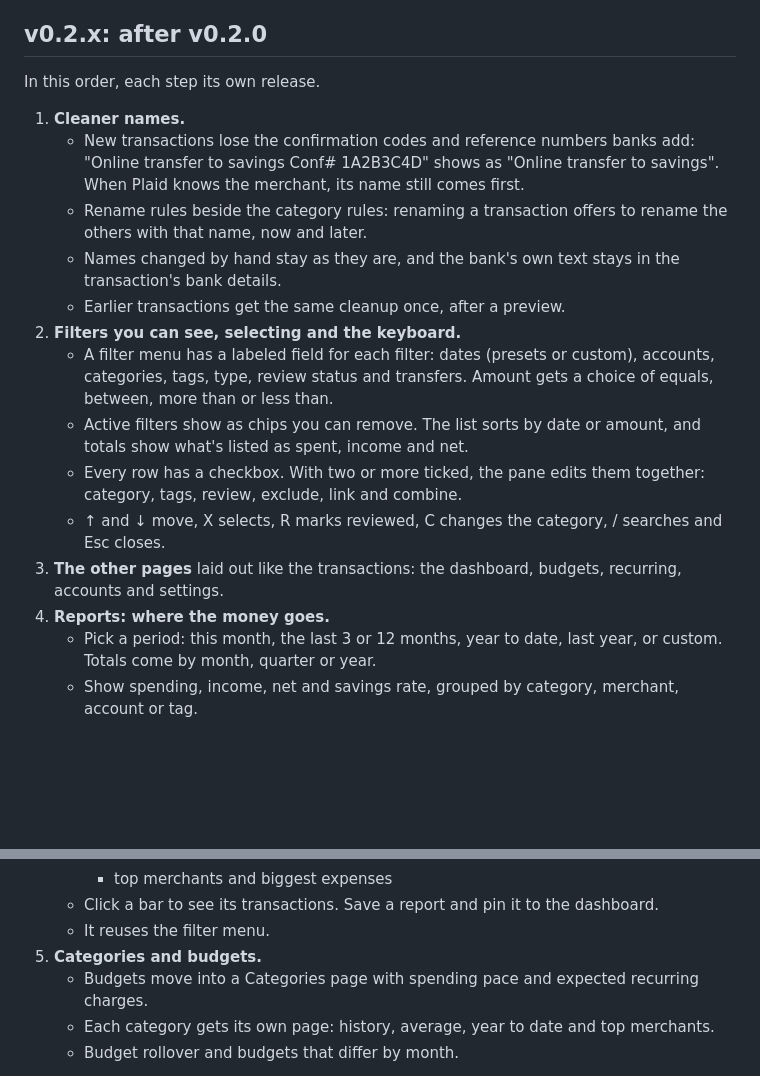
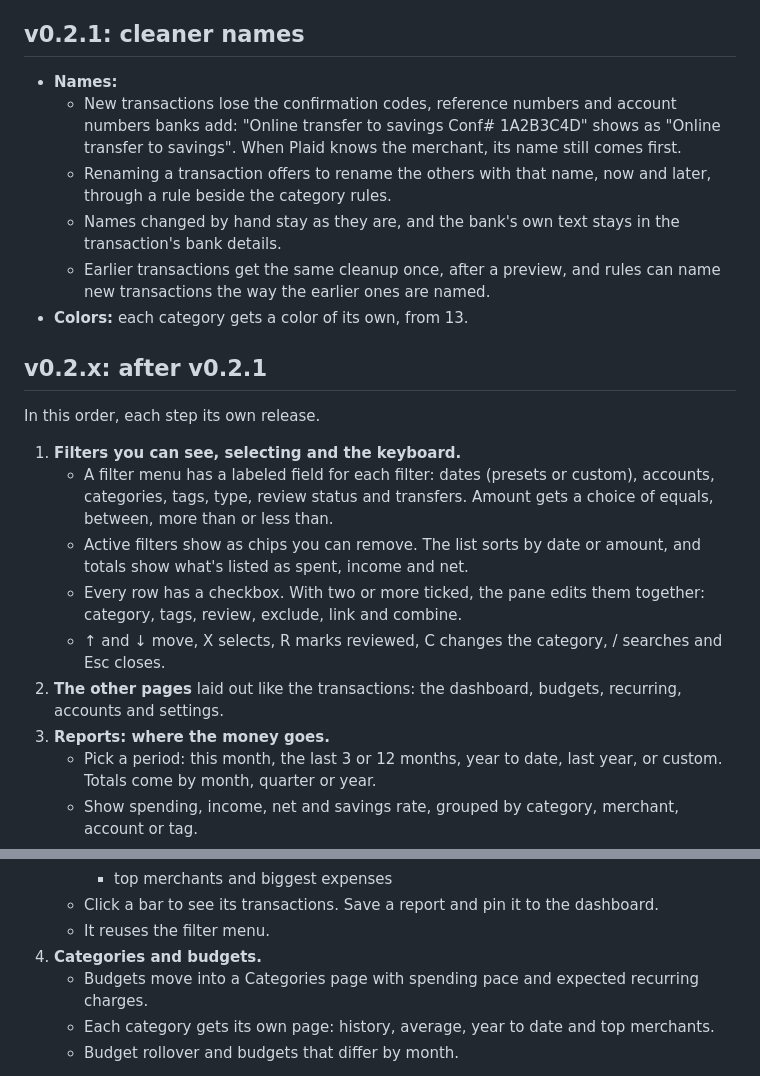
Before and after one commit to Fau818/monthlight-money, a Markdown page: ROADMAP.md, 2 parts joined by grey strips. GitHub-like rendering; blank space fills up the shorter version.

```diff
--- a/ROADMAP.md
+++ b/ROADMAP.md
@@ -32,18 +32,24 @@ workspace, in the style of Copilot Money's Mac app.
   - The list still groups splits, links, paybacks and transfers the same way, in the same order within a day.
   - Every page still works without JavaScript, except connecting a bank.
 
-## v0.2.x: after v0.2.0
+## v0.2.1: cleaner names
+
+- **Names:**
+  - New transactions lose the confirmation codes, reference numbers and account numbers banks add: "Online transfer
+    to savings Conf# 1A2B3C4D" shows as "Online transfer to savings". When Plaid knows the merchant, its name still
+    comes first.
+  - Renaming a transaction offers to rename the others with that name, now and later, through a rule beside the
+    category rules.
+  - Names changed by hand stay as they are, and the bank's own text stays in the transaction's bank details.
+  - Earlier transactions get the same cleanup once, after a preview, and rules can name new transactions the way the
+    earlier ones are named.
+- **Colors:** each category gets a color of its own, from 13.
+
+## v0.2.x: after v0.2.1
 
 In this order, each step its own release.
 
-1. **Cleaner names.**
-   - New transactions lose the confirmation codes and reference numbers banks add: "Online transfer to savings
-     Conf# 1A2B3C4D" shows as "Online transfer to savings". When Plaid knows the merchant, its name still comes first.
-   - Rename rules beside the category rules: renaming a transaction offers to rename the others with that name, now
-     and later.
-   - Names changed by hand stay as they are, and the bank's own text stays in the transaction's bank details.
-   - Earlier transactions get the same cleanup once, after a preview.
-2. **Filters you can see, selecting and the keyboard.**
+1. **Filters you can see, selecting and the keyboard.**
    - A filter menu has a labeled field for each filter: dates (presets or custom), accounts, categories, tags, type,
      review status and transfers. Amount gets a choice of equals, between, more than or less than.
    - Active filters show as chips you can remove. The list sorts by date or amount, and totals show what's listed as
@@ -51,8 +57,8 @@ In this order, each step its own release.
    - Every row has a checkbox. With two or more ticked, the pane edits them together: category, tags, review,
      exclude, link and combine.
    - ↑ and ↓ move, X selects, R marks reviewed, C changes the category, / searches and Esc closes.
-3. **The other pages** laid out like the transactions: the dashboard, budgets, recurring, accounts and settings.
-4. **Reports: where the money goes.**
+2. **The other pages** laid out like the transactions: the dashboard, budgets, recurring, accounts and settings.
+3. **Reports: where the money goes.**
    - Pick a period: this month, the last 3 or 12 months, year to date, last year, or custom. Totals come by month,
      quarter or year.
    - Show spending, income, net and savings rate, grouped by category, merchant, account or tag.
@@ -65,7 +71,7 @@ In this order, each step its own release.
      - top merchants and biggest expenses
    - Click a bar to see its transactions. Save a report and pin it to the dashboard.
    - It reuses the filter menu.
-5. **Categories and budgets.**
+4. **Categories and budgets.**
    - Budgets move into a Categories page with spending pace and expected recurring charges.
    - Each category gets its own page: history, average, year to date and top merchants.
    - Budget rollover and budgets that differ by month.
```
Also changed, not shown: README.md (+1 -1 lines).
